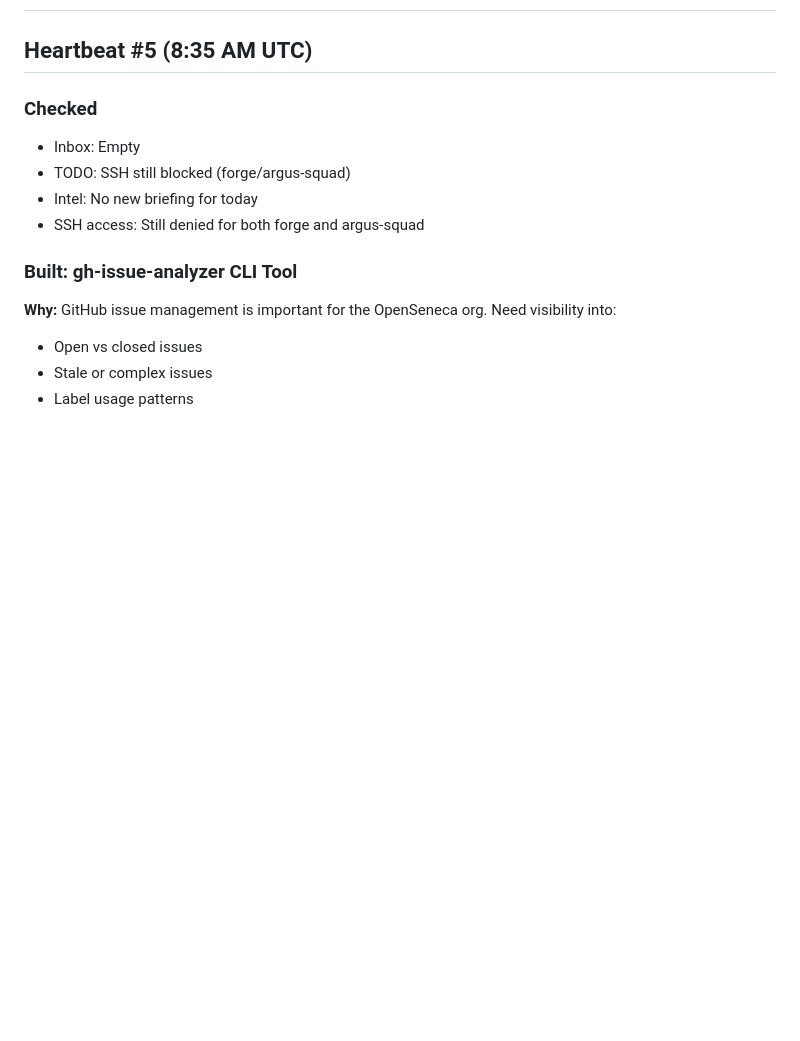
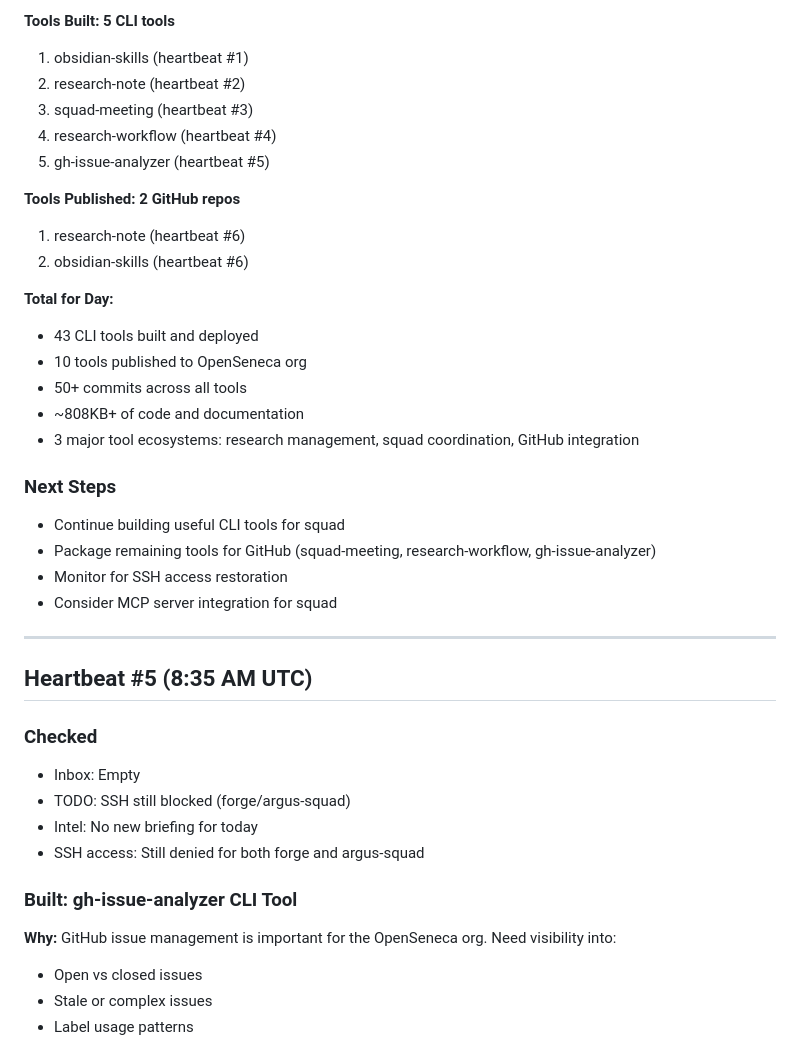
Before and after one commit to OpenSeneca/squad-knowledge, a Markdown page: memory/2026-02-21.md, the part around one of its changes. Drawn GitHub-style; blank space fills up the shorter version.

```diff
--- a/memory/2026-02-21.md
+++ b/memory/2026-02-21.md
@@ -2,3 +64,28 @@
+**Tools Built: 5 CLI tools**
+1. obsidian-skills (heartbeat #1)
+2. research-note (heartbeat #2)
+3. squad-meeting (heartbeat #3)
+4. research-workflow (heartbeat #4)
+5. gh-issue-analyzer (heartbeat #5)
+
+**Tools Published: 2 GitHub repos**
+1. research-note (heartbeat #6)
+2. obsidian-skills (heartbeat #6)
+
+**Total for Day:**
+- 43 CLI tools built and deployed
+- 10 tools published to OpenSeneca org
+- 50+ commits across all tools
+- ~808KB+ of code and documentation
+- 3 major tool ecosystems: research management, squad coordination, GitHub integration
+
+### Next Steps
+- Continue building useful CLI tools for squad
+- Package remaining tools for GitHub (squad-meeting, research-workflow, gh-issue-analyzer)
+- Monitor for SSH access restoration
+- Consider MCP server integration for squad
+
+---
 
 ## Heartbeat #5 (8:35 AM UTC)
 
```
Also changed, not shown: other parts of memory/2026-02-21.md (+62 -0 lines).
